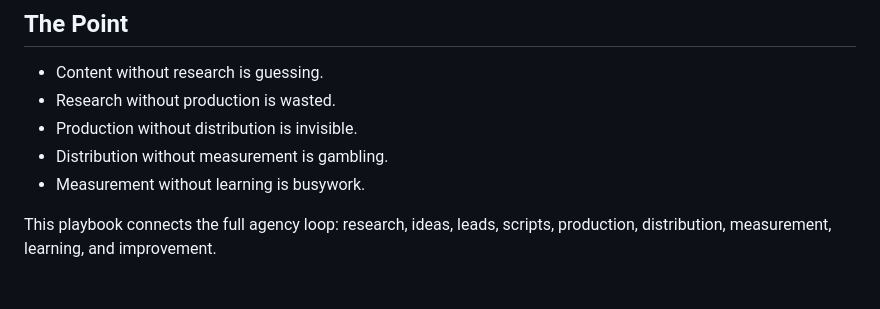
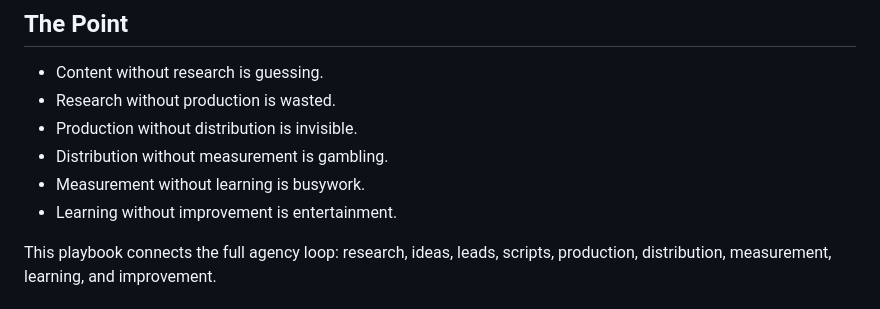
Before and after one commit to soloagency/solo-agency, a Markdown page: README.md, the part around the change. GitHub-like rendering.

Commit message:
Learning without improvement is entertainment.

```diff
--- a/README.md
+++ b/README.md
@@ -9,6 +9,7 @@ Tell your AI agent: "Setup https://github.com/soloagency/solo-agency now" to tur
 - Production without distribution is invisible.
 - Distribution without measurement is gambling.
 - Measurement without learning is busywork.
+- Learning without improvement is entertainment.
 
 This playbook connects the full agency loop: research, ideas, leads, scripts, production, distribution, measurement, learning, and improvement.
 
```
